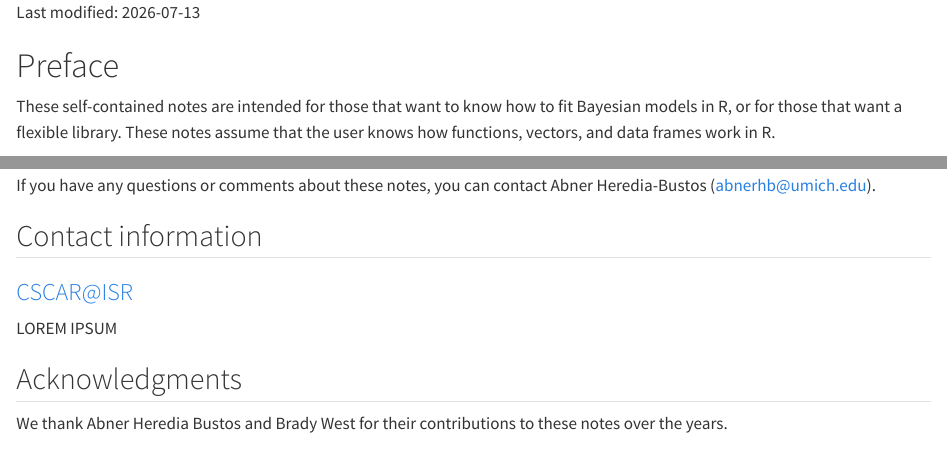
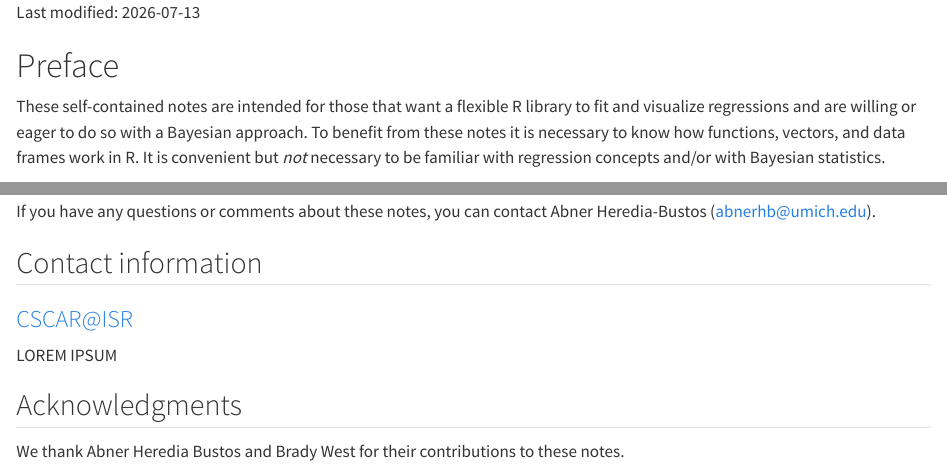
Before and after one commit to abner-hb/workshop-brms, a Quarto document (index.qmd): the page in a window 1100 px wide, from its top, and a second part further down, joined at a grey line. Rendered offline with R 4.5, knitr and Pandoc in place of Quarto, with nearby package versions.

Commit message:
Improved description and requirements of intended audience.

```diff
--- a/index.qmd
+++ b/index.qmd
@@ -6,9 +6,12 @@ Last modified: `r Sys.Date()`
 
 # Preface {.unnumbered}
 
-These self-contained notes are intended for those that want to know how to fit
-Bayesian models in R, or for those that want a flexible library. These notes
-assume that the user knows how functions, vectors, and data frames work in R.
+These self-contained notes are intended for those that want a flexible R
+library to fit and visualize regressions and are willing or eager to do so with
+a Bayesian approach. To benefit from these notes it is necessary to know how
+functions, vectors, and data frames work in R. It is convenient but *not*
+necessary to be familiar with regression concepts and/or with Bayesian
+statistics.
 
 ## Creation of this document {.unnumbered}
 
@@ -36,4 +39,4 @@ LOREM IPSUM
 ## Acknowledgments {.unnumbered}
 
 We thank Abner Heredia Bustos and Brady West for their contributions to these
-notes over the years.
+notes.
```
